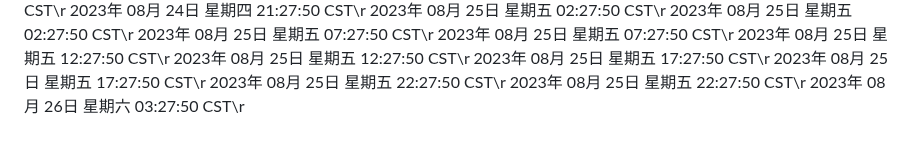
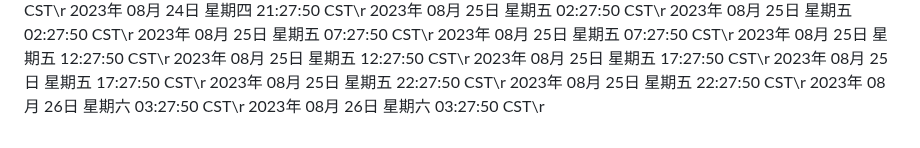
Before and after one commit to ashen-23/ashen_boring, a Markdown page: README.md, the part around the change. Drawn GitHub-style.

Commit message:
2023年 08月 26日 星期六 03:27:50 CST

```diff
--- a/README.md
+++ b/README.md
@@ -936,3 +936,4 @@ nohup python3 github.py >log.txt 2>&1 &
 2023年 08月 25日 星期五 22:27:50 CST\r
 2023年 08月 25日 星期五 22:27:50 CST\r
 2023年 08月 26日 星期六 03:27:50 CST\r
+2023年 08月 26日 星期六 03:27:50 CST\r
```
